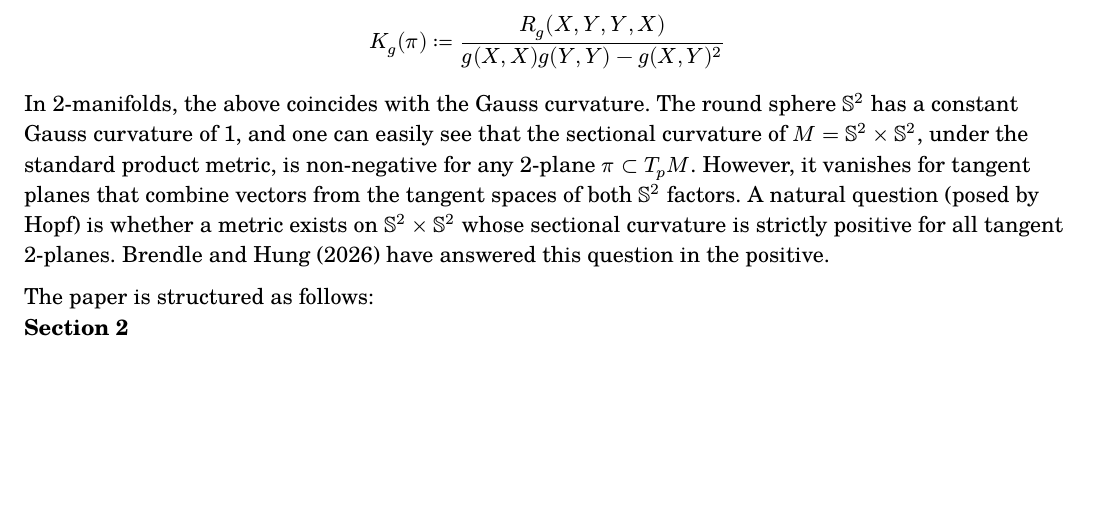
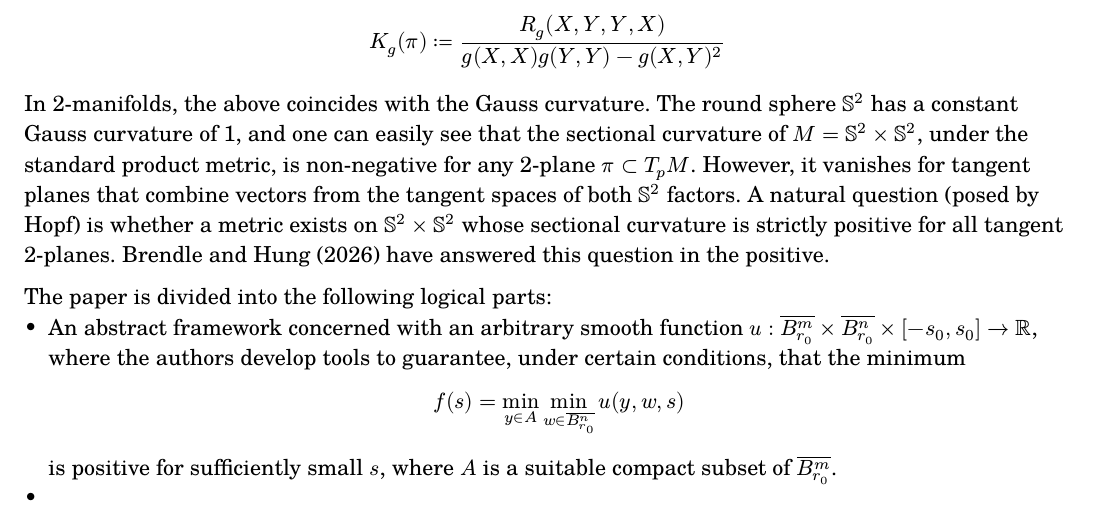
Before and after one commit to thornoar/brendle-hung-formal, a Typst document (final-report.typ): part of the page, cut so that both start at the same text, the shorter picture padded with empty space. The pictures show the PDF file final-report.pdf that the author committed with the source.

Commit message:
+ v2 lemma

```diff
--- a/final-report.typ
+++ b/final-report.typ
@@ -28,5 +28,10 @@ The round sphere $SS^2$ has a constant Gauss curvature of 1, and one can easily
 However, it vanishes for tangent planes that combine vectors from the tangent spaces of both $SS^2$ factors.
 A natural question (posed by Hopf) is whether a metric exists on $SS^2 times SS^2$ whose sectional curvature is strictly positive for all tangent 2-planes. Brendle and Hung (2026) have answered this question in the positive.
 
-The paper is structured as follows:
-/ Section 2:
+The paper is divided into the following logical parts:
+- An abstract framework concerned with an arbitrary smooth function $u : overline(B^m_(r_0)) times overline(B^n_(r_0)) times [-s_0, s_0] -> RR$, where the authors develop tools to guarantee, under certain conditions, that the minimum
+  $
+    f(s) = min_(y in A) min_(w in overline(B^n_(r_0))) u(y, w, s)
+  $
+  is positive for sufficiently small $s$, where $A$ is a suitable compact subset of $overline(B^m_(r_0))$.
+-
```
Also changed, not shown: final-report.pdf, 2 other files.
